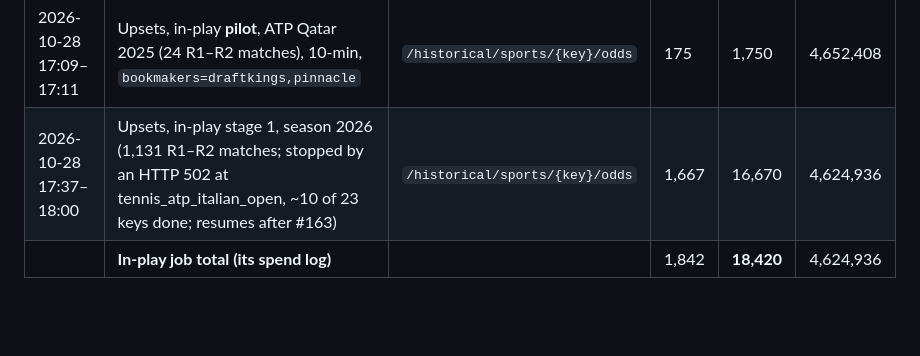
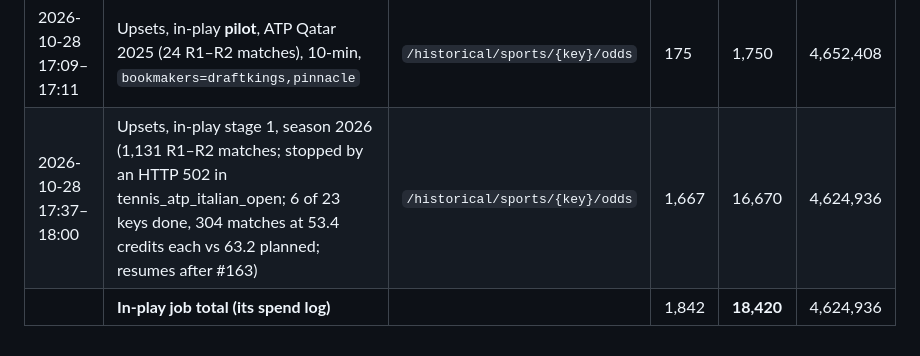
Before and after one commit to phat-d0/Tennis_Model, a Markdown page: docs/data_inventory.md, the part around the change. Drawn GitHub-style; blank space fills up the shorter version.

Commit message:
data_inventory: exact stage-1 progress
Co-Authored-By: Claude Opus 5.5 <noreply@anthropic.com>
Claude-Session: https://claude.ai/code/session_01DMNowYiDRCQz3Dn5JFnx9J

```diff
--- a/docs/data_inventory.md
+++ b/docs/data_inventory.md
@@ -140,5 +140,5 @@ phat-d0/Tennis_Model#157). Staged: pilot ≤ 2,000 first, full pull only after t
 | Date (UTC) | Who / job | Endpoint | Calls | Credits | Balance after |
 |---|---|---|---|---|---|
 | 2026-10-28 17:09–17:11 | Upsets, in-play **pilot**, ATP Qatar 2025 (24 R1–R2 matches), 10-min, `bookmakers=draftkings,pinnacle` | `/historical/sports/{key}/odds` | 175 | 1,750 | 4,652,408 |
-| 2026-10-28 17:37–18:00 | Upsets, in-play stage 1, season 2026 (1,131 R1–R2 matches; stopped by an HTTP 502 at tennis_atp_italian_open, ~10 of 23 keys done; resumes after #163) | `/historical/sports/{key}/odds` | 1,667 | 16,670 | 4,624,936 |
+| 2026-10-28 17:37–18:00 | Upsets, in-play stage 1, season 2026 (1,131 R1–R2 matches; stopped by an HTTP 502 in tennis_atp_italian_open; 6 of 23 keys done, 304 matches at 53.4 credits each vs 63.2 planned; resumes after #163) | `/historical/sports/{key}/odds` | 1,667 | 16,670 | 4,624,936 |
 | | **In-play job total (its spend log)** | | 1,842 | **18,420** | 4,624,936 |
```
